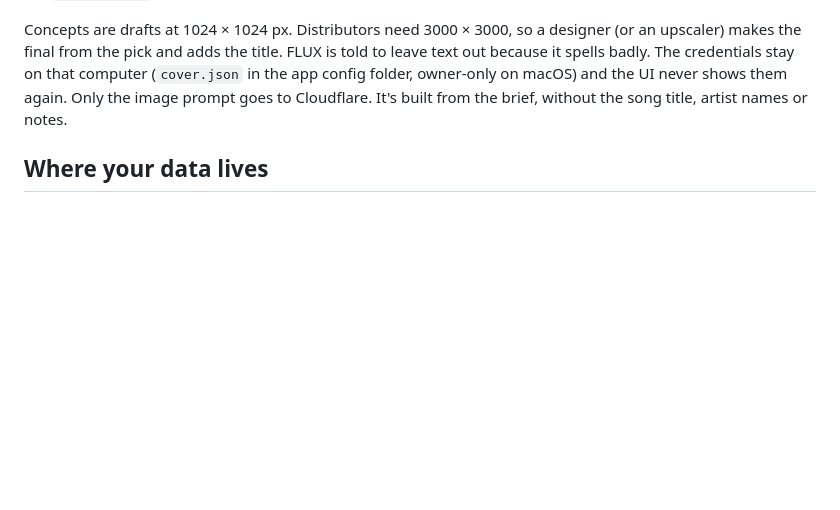
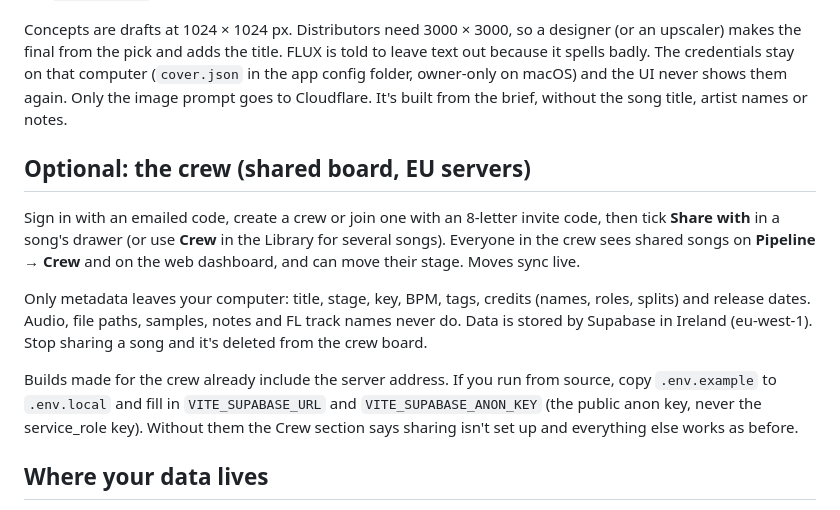
Before and after one commit to Haxxxxxx/fl-studio-manager, a Markdown page: SETUP.md, the part around the change. GitHub-like rendering; blank space fills up the shorter version.

```diff
--- a/SETUP.md
+++ b/SETUP.md
@@ -77,6 +77,14 @@ The Launch Kit can paint four cover concepts from the cover art brief with FLUX.
 
 Concepts are drafts at 1024 × 1024 px. Distributors need 3000 × 3000, so a designer (or an upscaler) makes the final from the pick and adds the title. FLUX is told to leave text out because it spells badly. The credentials stay on that computer (`cover.json` in the app config folder, owner-only on macOS) and the UI never shows them again. Only the image prompt goes to Cloudflare. It's built from the brief, without the song title, artist names or notes.
 
+## Optional: the crew (shared board, EU servers)
+
+Sign in with an emailed code, create a crew or join one with an 8-letter invite code, then tick **Share with <your crew>** in a song's drawer (or use **Crew** in the Library for several songs). Everyone in the crew sees shared songs on **Pipeline → Crew** and on the web dashboard, and can move their stage. Moves sync live.
+
+Only metadata leaves your computer: title, stage, key, BPM, tags, credits (names, roles, splits) and release dates. Audio, file paths, samples, notes and FL track names never do. Data is stored by Supabase in Ireland (eu-west-1). Stop sharing a song and it's deleted from the crew board.
+
+Builds made for the crew already include the server address. If you run from source, copy `.env.example` to `.env.local` and fill in `VITE_SUPABASE_URL` and `VITE_SUPABASE_ANON_KEY` (the public anon key, never the service_role key). Without them the Crew section says sharing isn't set up and everything else works as before.
+
 ## Where your data lives
 
 Stages, tags, notes, releases, people and settings are FL Manager's own data. FL Studio doesn't store them. They live in the app config folder:
```
Also changed, not shown: CLAUDE.md (+5 -1 lines).
